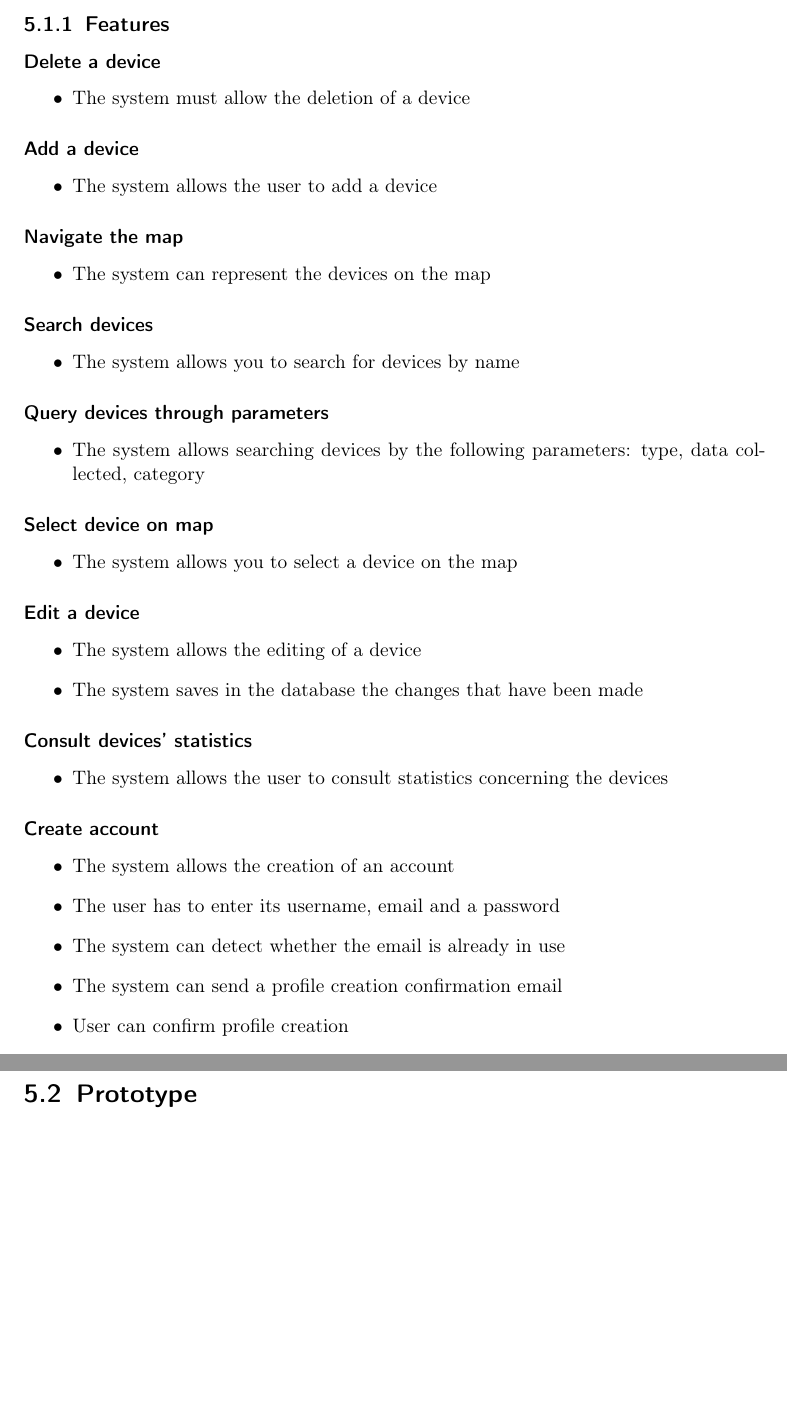
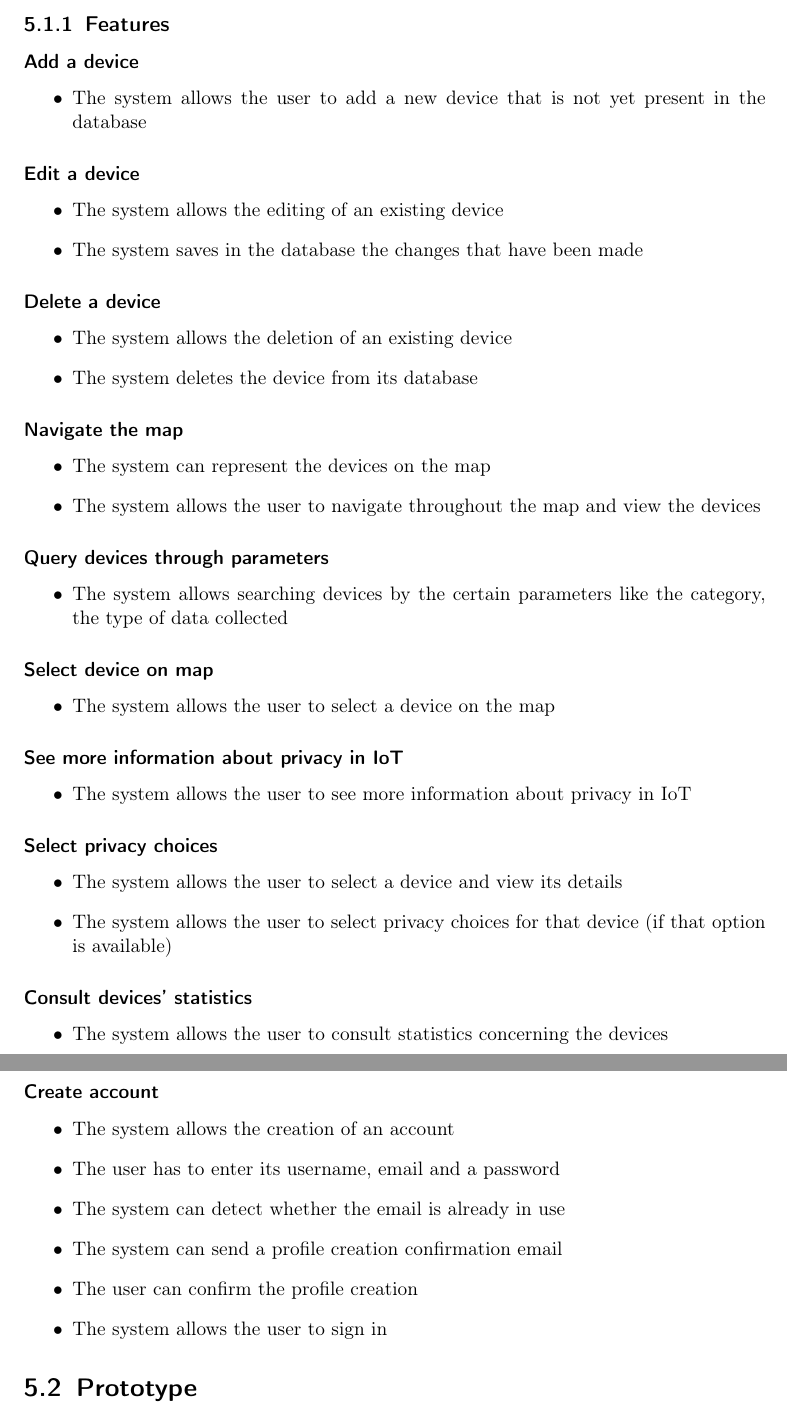
Before and after one commit to nelson-vieira/masters-thesis, a LaTeX thesis (masters-thesis/app/docs/software_requirements.tex): two parts of pages 20 and 21 of 22, joined at a grey line, cut so that both start at the same text, the shorter picture padded with empty space. Compiled offline with pdfLaTeX.

Commit message:
Updated app system requirements specification
Signed-off-by: Nelson Vieira <nelson0.vieira@gmail.com>

```diff
--- a/masters-thesis/app/docs/software_requirements.tex
+++ b/masters-thesis/app/docs/software_requirements.tex
@@ -39,7 +39,7 @@
     urlcolor=purple,        % color of external links
     linktoc=page            % only page is linked
 }%
-\def\myversion{alpha 0.8}
+\def\myversion{Beta 0.9}
 \date{}
 \usepackage{hyperref}
 
@@ -757,47 +757,56 @@ For these acceptance criteria the following was considered:
 
 \subsection{Features}
 
+\subsubsection{Add a device}
+
+\begin{itemize}
+    \item The system allows the user to add a new device that is not yet present in the database
+\end{itemize}
+
+\subsubsection{Edit a device}
+
+\begin{itemize}
+    \item The system allows the editing of an existing device
+    \item The system saves in the database the changes that have been made
+\end{itemize}
+
 \subsubsection{Delete a device}
 
 \begin{itemize}
-    \item The system must allow the deletion of a device
-\end{itemize}
-
-\subsubsection{Add a device}
-
-\begin{itemize}
-    \item The system allows the user to add a device
+    \item The system allows the deletion of an existing device
+    \item The system deletes the device from its database
 \end{itemize}
 
 \subsubsection{Navigate the map}
 
 \begin{itemize}
     \item The system can represent the devices on the map
-\end{itemize}
-
-\subsubsection{Search devices}
-
-\begin{itemize}
-    \item The system allows you to search for devices by name
+    \item The system allows the user to navigate throughout the map and view the devices
 \end{itemize}
 
 \subsubsection{Query devices through parameters}
 
 \begin{itemize}
-    \item The system allows searching devices by the following parameters: type, data collected, category
+    \item The system allows searching devices by the certain parameters like the category, the type of data collected
 \end{itemize}
 
 \subsubsection{Select device on map}
 
 \begin{itemize}
-    \item The system allows you to select a device on the map
+    \item The system allows the user to select a device on the map
 \end{itemize}
 
-\subsubsection{Edit a device}
+\subsubsection{See more information about privacy in IoT}
 
 \begin{itemize}
-    \item The system allows the editing of a device
-    \item The system saves in the database the changes that have been made
+    \item The system allows the user to see more information about privacy in IoT
+\end{itemize}
+
+\subsubsection{Select privacy choices}
+
+\begin{itemize}
+    \item The system allows the user to select a device and view its details
+    \item The system allows the user to select privacy choices for that device (if that option is available)
 \end{itemize}
 
 \subsubsection{Consult devices' statistics}
@@ -813,7 +822,8 @@ For these acceptance criteria the following was considered:
     \item The user has to enter its username, email and a password
     \item The system can detect whether the email is already in use
     \item The system can send a profile creation confirmation email
-    \item User can confirm profile creation
+    \item The user can confirm the profile creation
+    \item The system allows the user to sign in
 \end{itemize}
 
 \section{Prototype}
```
Also changed, not shown: masters-thesis/app/docs/software_requirements.pdf, masters-thesis/app/docs/software_requirements.tex (2 more changed lines).
